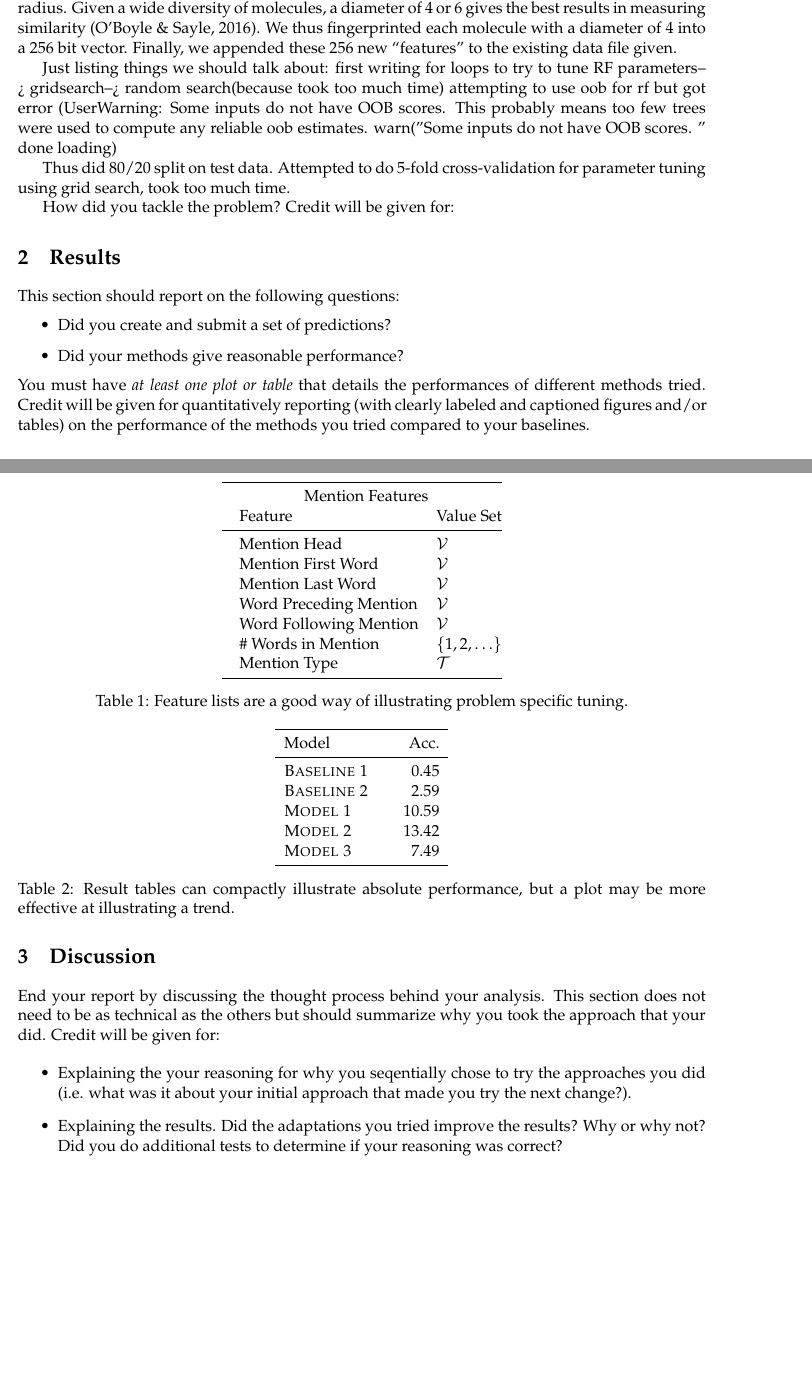
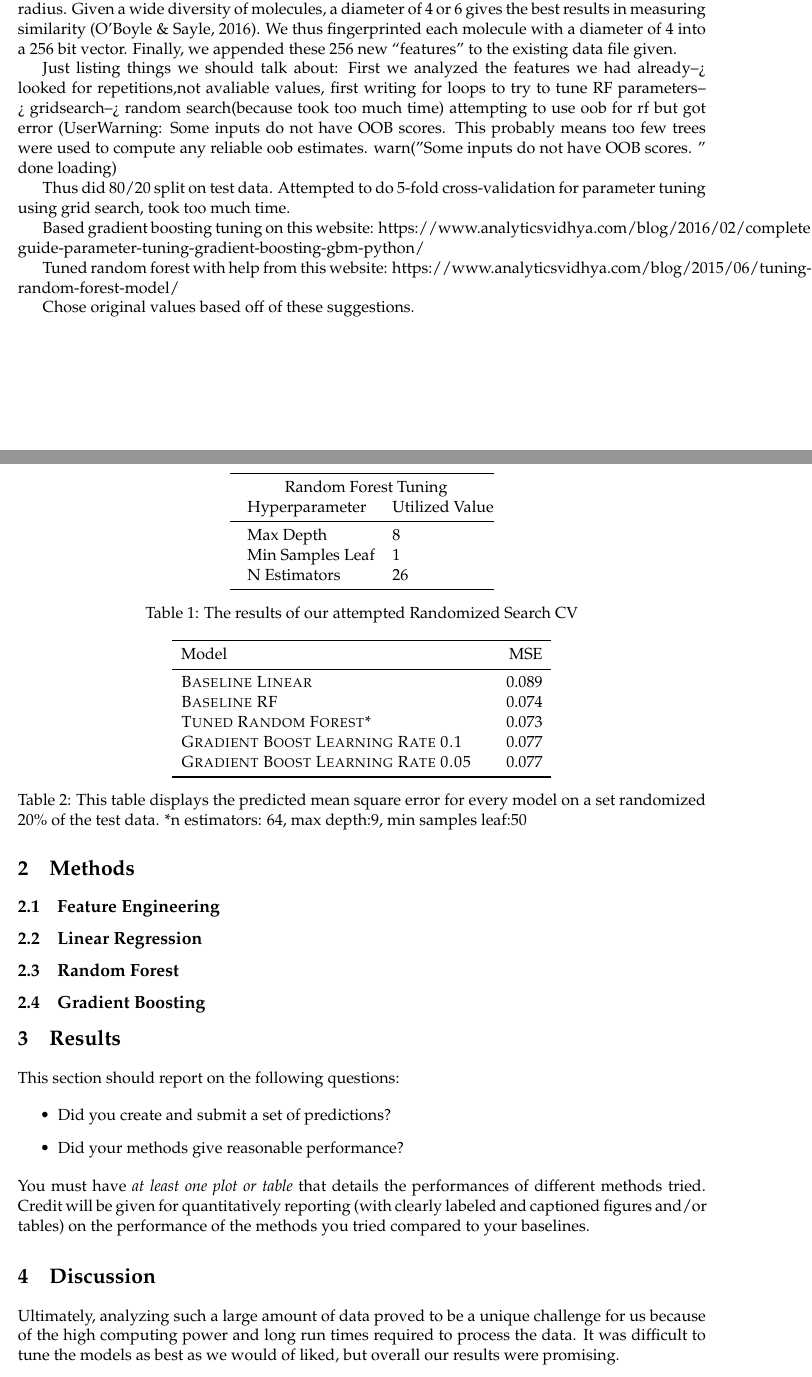
Before and after one commit to youbinkim/GoG_P1, a LaTeX document (Practical 1_Wang_Jin_Kim.tex): two parts of pages 1 and 2 of 2, joined at a grey line, cut so that both start at the same text, the shorter picture padded with empty space. Compiled offline with pdfLaTeX.

Commit message:
added more to tex

```diff
--- a/Practical 1_Wang_Jin_Kim.tex
+++ b/Practical 1_Wang_Jin_Kim.tex
@@ -18,7 +18,7 @@ Overall, we tried several approaches to attempting to solve the problem. This ca
 
 Before trying various regression techniques, we realized the importance of feature engineering. In order to accurately predict the HOMO-LUMO gap for various molecules, we need to learn using relavent features. We believe that molecules that are structurally similar are likely to have similar HOMO-LUMO gaps. In order to judge similarity between molecules, we use RDkit to generate structural fingerprints of each molecule. The type of fingerprint we used are Morgan (circular) fingerprints, which hashes sections of the molecule with increasing radii up to a preset radius. Given a wide diversity of molecules, a diameter of 4 or 6 gives the best results in measuring similarity (O'Boyle \& Sayle, 2016). We thus fingerprinted each molecule with a diameter of 4 into a 256 bit vector. Finally, we appended these 256 new ``features'' to the existing data file given.
 
-Just listing things we should talk about: first writing for loops to try to tune RF parameters--> gridsearch--> random search(because took too much time)
+Just listing things we should talk about: First we analyzed the features we had already--> looked for repetitions,not avaliable values, first writing for loops to try to tune RF parameters--> gridsearch--> random search(because took too much time)
 attempting to use oob for rf but got error (UserWarning: Some inputs do not have OOB scores. This probably means too few trees were used to compute any reliable oob estimates.
 warn("Some inputs do not have OOB scores. "
 done loading)
@@ -26,33 +26,53 @@ done loading)
 Thus did 80/20 split on test data.
 Attempted to do 5-fold cross-validation for parameter tuning using grid search, took too much time.
 
-How did you tackle the problem? Credit will be given for:
+Based gradient boosting tuning on this website:
+https://www.analyticsvidhya.com/blog/2016/02/complete-guide-parameter-tuning-gradient-boosting-gbm-python/
 
+Tuned random forest with help from this website:
+https://www.analyticsvidhya.com/blog/2015/06/tuning-random-forest-model/
 
+Chose original values based off of these suggestions.
+
+\section{Methods}
+\subsection{Feature Engineering}
+\subsection{Linear Regression}
+\subsection{Random Forest}
   \begin{table}
   	\centering
   	\begin{tabular}{@{}lll@{}}
   		\toprule
-      &\multicolumn{2}{c}{Mention Features  } \\
-      & Feature & Value Set\\
+  		&\multicolumn{2}{c}{Random Forest Tuning  } \\
+  		& Hyperparameter & Utilized Value\\
   		\midrule
-      & Mention Head & $\mcV$ \\
-      & Mention First Word & $\mcV$ \\
-      & Mention Last Word & $\mcV$ \\
-      & Word Preceding Mention & $\mcV$ \\
-      & Word Following Mention & $\mcV$\\
-      & \# Words in Mention & $\{1, 2, \ldots \}$ \\
-      & Mention Type & $\mathcal{T}$ \\
+  		& Max Depth & $8$ \\
+  		& Min Samples Leaf& $1$ \\
+  		& N Estimators & $26$ \\
   		\bottomrule
 
   	\end{tabular}
-    \caption{Feature lists are a good way of illustrating problem specific tuning.}
+  	\caption{The results of our attempted Randomized Search CV}
   \end{table}
-
-
+\subsection{Gradient Boosting}
 
 \section{Results}
 This section should report on the following questions:
+
+\begin{table}
+	\centering
+	\begin{tabular}{llr}
+		\toprule
+		Model &  & MSE \\
+		\midrule
+		\textsc{Baseline Linear} & & 0.089\\
+		\textsc{Baseline RF} & & 0.074 \\
+		\textsc{Tuned Random Forest*} & &0.073   \\
+		\textsc{Gradient Boost Learning Rate 0.1} & & 0.077\\
+		\textsc{Gradient Boost Learning Rate 0.05} & & 0.077\\
+		\bottomrule
+	\end{tabular}
+	\caption{\label{tab:results} This table displays the predicted mean square error for every model on a set randomized $20\%$ of the test data. *n estimators: $64$, max depth:$9$, min samples leaf:$50$}
+\end{table}
 
 \begin{itemize}
 \item Did you create and submit a set of
@@ -70,40 +90,14 @@ methods you tried compared to your baselines.
 
 
 
-\begin{table}
-\centering
-\begin{tabular}{llr}
- \toprule
- Model &  & Acc. \\
- \midrule
- \textsc{Baseline 1} & & 0.45\\
- \textsc{Baseline 2} & & 2.59 \\
- \textsc{Model 1} & & 10.59  \\
- \textsc{Model 2} & &13.42 \\
- \textsc{Model 3} & & 7.49\\
- \bottomrule
-\end{tabular}
-\caption{\label{tab:results} Result tables can compactly illustrate absolute performance, but a plot may be more effective at illustrating a trend.}
-\end{table}
+
 
 
 
 
 \section{Discussion}
 
-
-End your report by discussing the thought process behind your
-analysis. This section does not need to be as technical as the others
-but should summarize why you took the approach that your did. Credit will be given for:
-
-  \begin{itemize}
-  \item Explaining the your reasoning for why you seqentially chose to
-    try the approaches you did (i.e. what was it about your initial
-    approach that made you try the next change?).
-  \item Explaining the results.  Did the adaptations you tried improve
-    the results?  Why or why not?  Did you do additional tests to
-    determine if your reasoning was correct?
-  \end{itemize}
+Ultimately, analyzing such a large amount of data proved to be a unique challenge for us because of the high computing power and long run times required to process the data. It was difficult to tune the models as best as we would of liked, but overall our results were promising.
 
 
 \end{document}
```
Also changed, not shown: Practical 1_Wang_Jin_Kim.pdf, 4 other files. Lines whose indentation alone changed are shown as unchanged.
